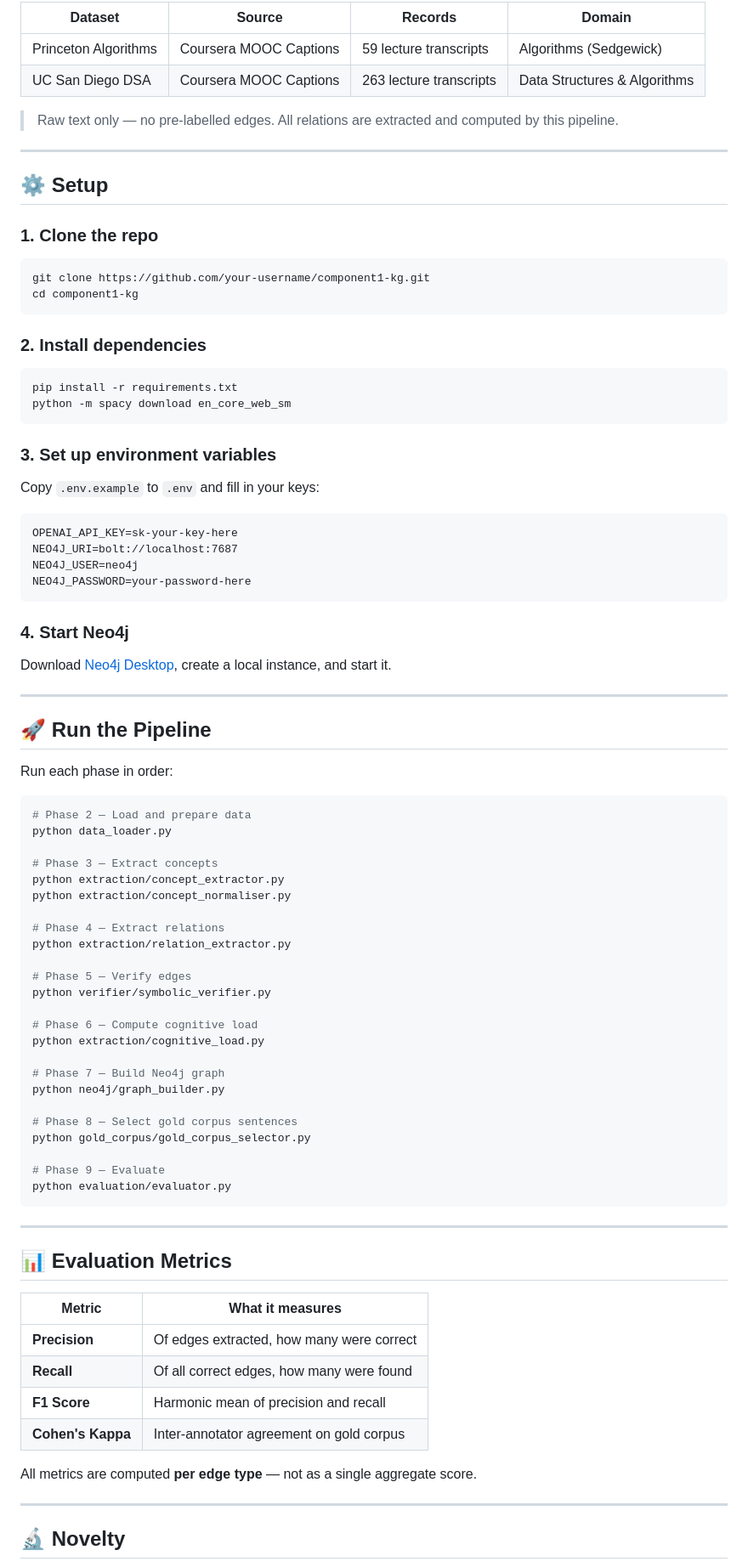
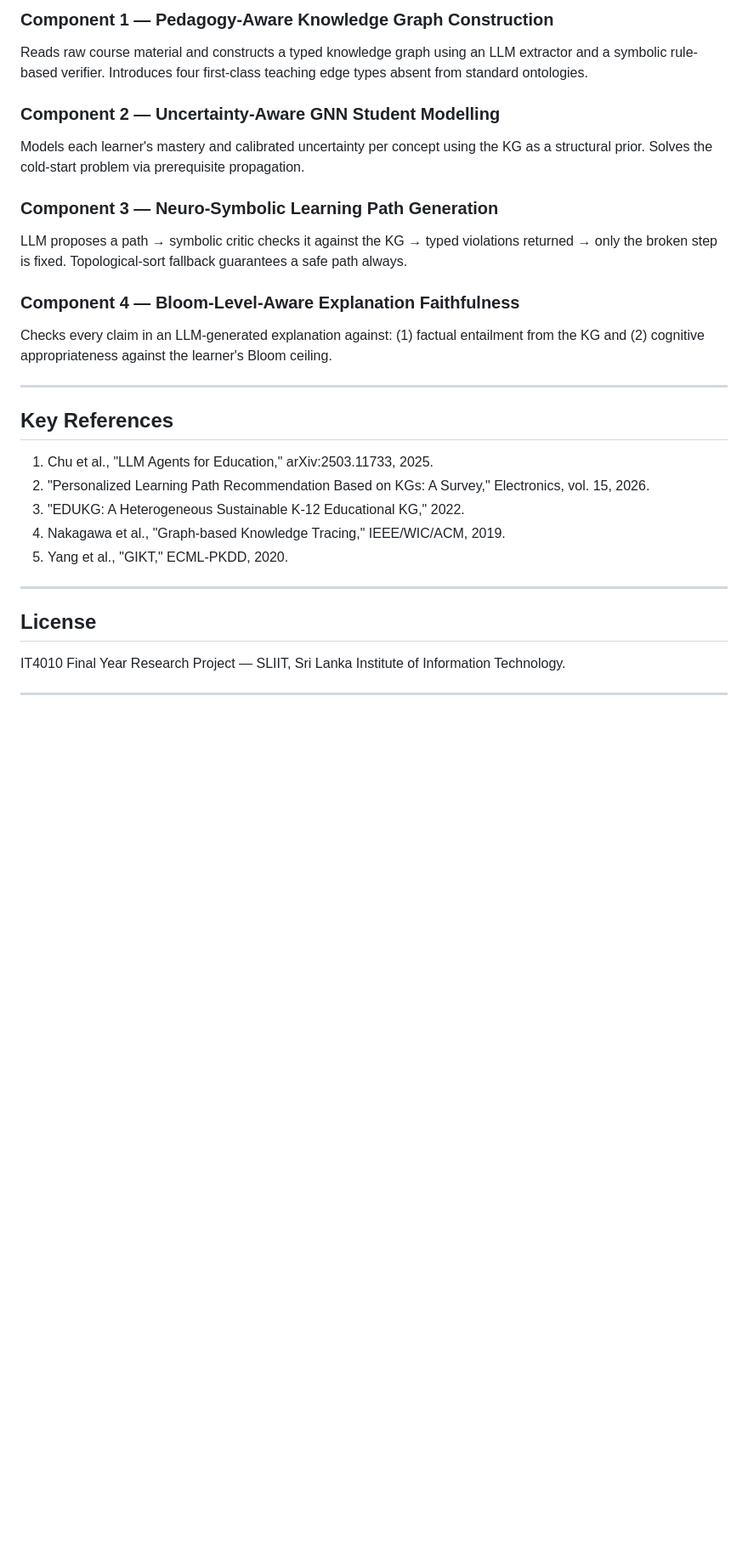
Before and after one commit to imasharanasinghe/J26-DS-353, a Markdown page: README.md, the part around one of its changes. Shown at 85% size. GitHub-like rendering; blank space fills up the shorter version.

Commit message:
Revise README with updated project details
Updated project overview and system architecture sections. Revised setup instructions and added details about the four components of the project.

````diff
--- a/README.md
+++ b/README.md
@@ -87,87 +64,31 @@ component1/
 
-| Dataset | Source | Records | Domain |
-|---|---|---|---|
-| Princeton Algorithms | Coursera MOOC Captions | 59 lecture transcripts | Algorithms (Sedgewick) |
-| UC San Diego DSA | Coursera MOOC Captions | 263 lecture transcripts | Data Structures & Algorithms |
+### Component 1 — Pedagogy-Aware Knowledge Graph Construction
+Reads raw course material and constructs a typed knowledge graph using an LLM extractor and a symbolic rule-based verifier. Introduces four first-class teaching edge types absent from standard ontologies.
 
-> Raw text only — no pre-labelled edges. All relations are extracted and computed by this pipeline.
+### Component 2 — Uncertainty-Aware GNN Student Modelling
+Models each learner's mastery and calibrated uncertainty per concept using the KG as a structural prior. Solves the cold-start problem via prerequisite propagation.
+
+### Component 3 — Neuro-Symbolic Learning Path Generation
+LLM proposes a path → symbolic critic checks it against the KG → typed violations returned → only the broken step is fixed. Topological-sort fallback guarantees a safe path always.
+
+### Component 4 — Bloom-Level-Aware Explanation Faithfulness
+Checks every claim in an LLM-generated explanation against: (1) factual entailment from the KG and (2) cognitive appropriateness against the learner's Bloom ceiling.
 
 ---
 
-## ⚙️ Setup
+## Key References
 
-### 1. Clone the repo
-```bash
-git clone https://github.com/your-username/component1-kg.git
-cd component1-kg
-```
-
-### 2. Install dependencies
-```bash
-pip install -r requirements.txt
-python -m spacy download en_core_web_sm
-```
-
-### 3. Set up environment variables
-
-Copy `.env.example` to `.env` and fill in your keys:
-```
-OPENAI_API_KEY=sk-your-key-here
-NEO4J_URI=bolt://localhost:7687
-NEO4J_USER=neo4j
-NEO4J_PASSWORD=your-password-here
-```
-
-### 4. Start Neo4j
-Download [Neo4j Desktop](https://neo4j.com/download/), create a local instance, and start it.
+1. Chu et al., "LLM Agents for Education," arXiv:2503.11733, 2025.
+2. "Personalized Learning Path Recommendation Based on KGs: A Survey," Electronics, vol. 15, 2026.
+3. "EDUKG: A Heterogeneous Sustainable K-12 Educational KG," 2022.
+4. Nakagawa et al., "Graph-based Knowledge Tracing," IEEE/WIC/ACM, 2019.
+5. Yang et al., "GIKT," ECML-PKDD, 2020.
 
 ---
 
-## 🚀 Run the Pipeline
+## License
 
-Run each phase in order:
-
-```bash
-# Phase 2 — Load and prepare data
-python data_loader.py
-
-# Phase 3 — Extract concepts
-python extraction/concept_extractor.py
-python extraction/concept_normaliser.py
-
-# Phase 4 — Extract relations
-python extraction/relation_extractor.py
-
-# Phase 5 — Verify edges
-python verifier/symbolic_verifier.py
-
-# Phase 6 — Compute cognitive load
-python extraction/cognitive_load.py
-
-# Phase 7 — Build Neo4j graph
-python neo4j/graph_builder.py
-
-# Phase 8 — Select gold corpus sentences
-python gold_corpus/gold_corpus_selector.py
-
-# Phase 9 — Evaluate
-python evaluation/evaluator.py
-```
+IT4010 Final Year Research Project — SLIIT, Sri Lanka Institute of Information Technology.
 
 ---
 
-## 📊 Evaluation Metrics
-
-| Metric | What it measures |
-|---|---|
-| **Precision** | Of edges extracted, how many were correct |
-| **Recall** | Of all correct edges, how many were found |
-| **F1 Score** | Harmonic mean of precision and recall |
-| **Cohen's Kappa** | Inter-annotator agreement on gold corpus |
-
-All metrics are computed **per edge type** — not as a single aggregate score.
-
----
-
-## 🔬 Novelty
-
````
Also changed, not shown: other parts of README.md (+43 -102 lines).
